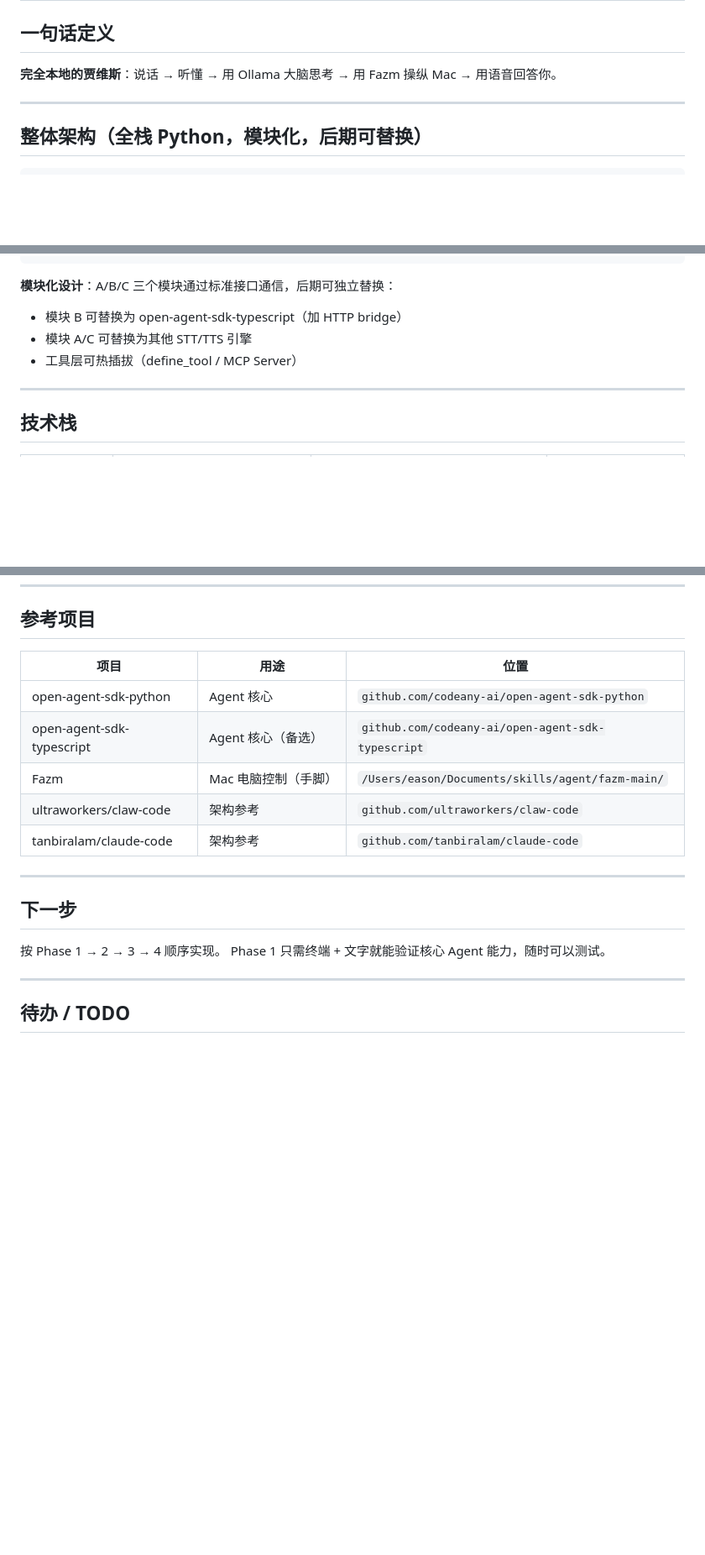
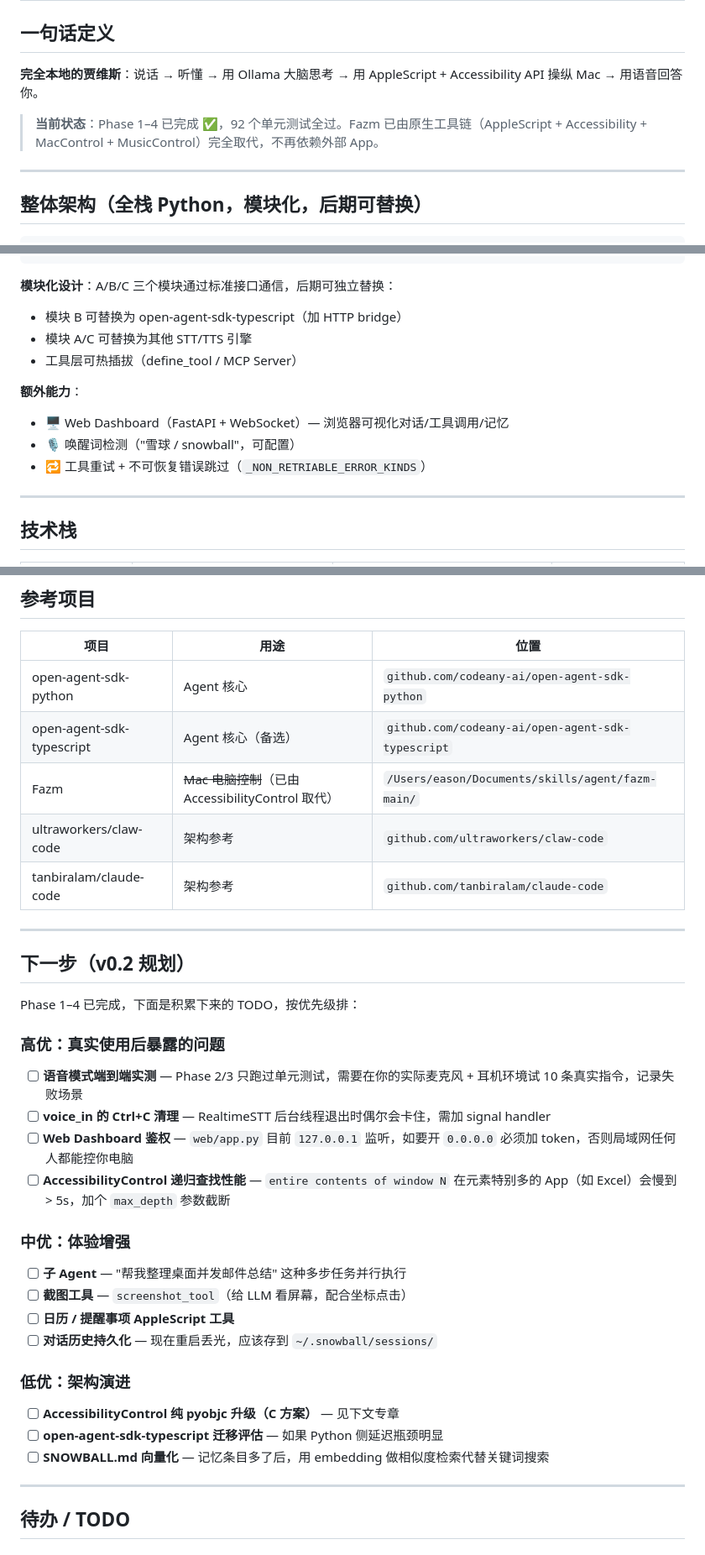
Before and after one commit to eason4kim-rocket/snowball, a Markdown page: ROADMAP.md, 3 parts joined by grey strips. Shown at 84% size. Drawn GitHub-style; blank space fills up the shorter version.

```diff
--- a/ROADMAP.md
+++ b/ROADMAP.md
@@ -1,7 +1,10 @@
 # 雪球（Snowball）架构路线图
 
 ## 一句话定义
-**完全本地的贾维斯**：说话 → 听懂 → 用 Ollama 大脑思考 → 用 Fazm 操纵 Mac → 用语音回答你。
+**完全本地的贾维斯**：说话 → 听懂 → 用 Ollama 大脑思考 → 用 AppleScript + Accessibility API 操纵 Mac → 用语音回答你。
+
+> **当前状态**：Phase 1–4 已完成 ✅，92 个单元测试全过。Fazm 已由原生工具链（AppleScript + Accessibility + MacControl + MusicControl）完全取代，不再依赖外部 App。
+
 
 ---
 
@@ -52,6 +62,11 @@
 - 模块 A/C 可替换为其他 STT/TTS 引擎
 - 工具层可热插拔（define_tool / MCP Server）
 
+**额外能力**：
+- 🖥️ Web Dashboard（FastAPI + WebSocket）— 浏览器可视化对话/工具调用/记忆
+- 🎙️ 唤醒词检测（"雪球 / snowball"，可配置）
+- 🔁 工具重试 + 不可恢复错误跳过（`_NON_RETRIABLE_ERROR_KINDS`）
+
 ---
 
 ## 技术栈
@@ -207,16 +216,35 @@ snowball/
 |------|------|------|
 | open-agent-sdk-python | Agent 核心 | `github.com/codeany-ai/open-agent-sdk-python` |
 | open-agent-sdk-typescript | Agent 核心（备选） | `github.com/codeany-ai/open-agent-sdk-typescript` |
-| Fazm | Mac 电脑控制（手脚） | `/Users/eason/Documents/skills/agent/fazm-main/` |
+| Fazm | ~~Mac 电脑控制~~（已由 AccessibilityControl 取代） | `/Users/eason/Documents/skills/agent/fazm-main/` |
 | ultraworkers/claw-code | 架构参考 | `github.com/ultraworkers/claw-code` |
 | tanbiralam/claude-code | 架构参考 | `github.com/tanbiralam/claude-code` |
 
 ---
 
-## 下一步
+## 下一步（v0.2 规划）
 
-按 Phase 1 → 2 → 3 → 4 顺序实现。
-Phase 1 只需终端 + 文字就能验证核心 Agent 能力，随时可以测试。
+Phase 1–4 已完成，下面是积累下来的 TODO，按优先级排：
+
+### 高优：真实使用后暴露的问题
+
+- [ ] **语音模式端到端实测** — Phase 2/3 只跑过单元测试，需要在你的实际麦克风 + 耳机环境试 10 条真实指令，记录失败场景
+- [ ] **voice_in 的 Ctrl+C 清理** — RealtimeSTT 后台线程退出时偶尔会卡住，需加 signal handler
+- [ ] **Web Dashboard 鉴权** — `web/app.py` 目前 `127.0.0.1` 监听，如要开 `0.0.0.0` 必须加 token，否则局域网任何人都能控你电脑
+- [ ] **AccessibilityControl 递归查找性能** — `entire contents of window N` 在元素特别多的 App（如 Excel）会慢到 > 5s，加个 `max_depth` 参数截断
+
+### 中优：体验增强
+
+- [ ] **子 Agent** — "帮我整理桌面并发邮件总结" 这种多步任务并行执行
+- [ ] **截图工具** — `screenshot_tool`（给 LLM 看屏幕，配合坐标点击）
+- [ ] **日历 / 提醒事项 AppleScript 工具**
+- [ ] **对话历史持久化** — 现在重启丢光，应该存到 `~/.snowball/sessions/`
+
+### 低优：架构演进
+
+- [ ] **AccessibilityControl 纯 pyobjc 升级（C 方案）** — 见下文专章
+- [ ] **open-agent-sdk-typescript 迁移评估** — 如果 Python 侧延迟瓶颈明显
+- [ ] **SNOWBALL.md 向量化** — 记忆条目多了后，用 embedding 做相似度检索代替关键词搜索
 
 ---
 
```
Also changed, not shown: other parts of ROADMAP.md (+85 -84 lines).
